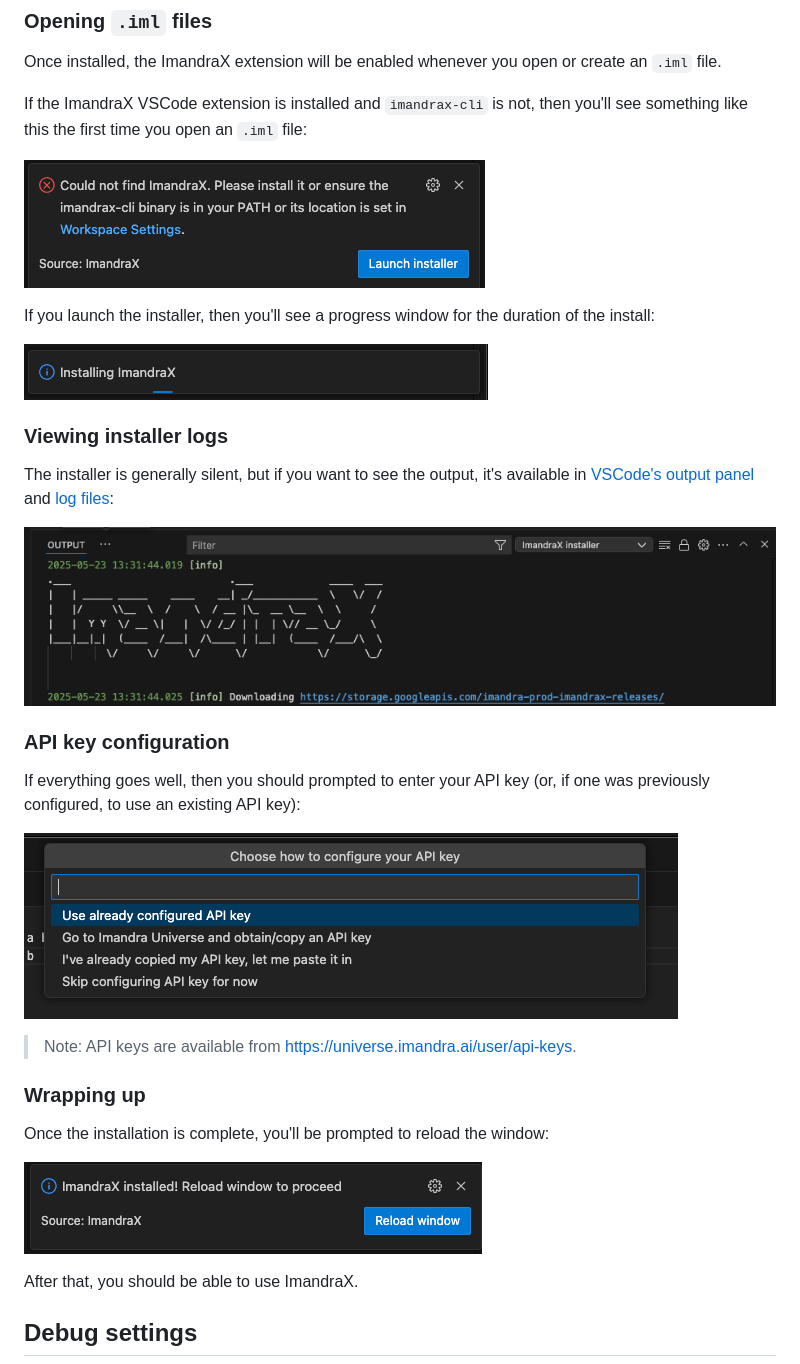
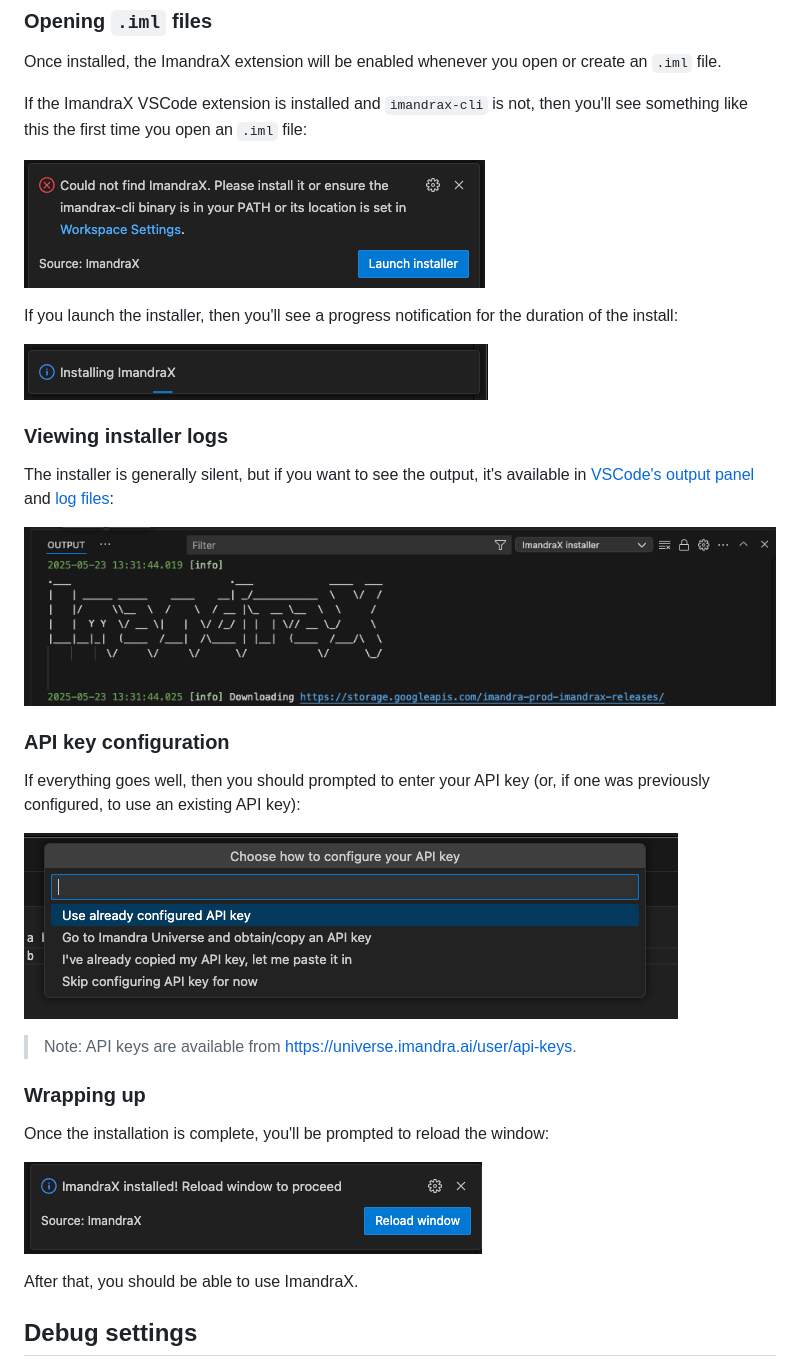
Before and after one commit to imandra-ai/imandrax-vscode, a Markdown page: README.md, the part around the change. Drawn GitHub-style.

Commit message:
add new image and restructure assets for readme

```diff
--- a/README.md
+++ b/README.md
@@ -24,12 +24,12 @@ Once installed, the ImandraX extension will be enabled whenever you open or crea
 If the ImandraX VSCode extension is installed and `imandrax-cli` is not, then you'll
 see something like this the first time you open an `.iml` file:
 
-![Launch installer prompt](assets/readme-1.png)
+![Launch installer prompt](assets/readme/installer-prompt.png)
 
-If you launch the installer, then you'll see a progress window for the duration of the
+If you launch the installer, then you'll see a progress notification for the duration of the
 install:
 
-![Progress window](assets/readme-2.png)
+![Progress notification](assets/readme/progress-notification.png)
 
 ### Viewing installer logs
 
@@ -37,14 +37,14 @@ The installer is generally silent, but if you want to see the output, it's avail
 in [VSCode's output panel](https://code.visualstudio.com/api/extension-capabilities/common-capabilities#output-channel)
 and [log files](https://code.visualstudio.com/updates/v1_20#_extension-logging):
 
-![Log view](assets/readme-5.png)
+![Log view](assets/readme/log-view.png)
 
 ### API key configuration
 
 If everything goes well, then you should prompted to enter your API key
 (or, if one was previously configured, to use an existing API key):
 
-![API Key prompt](assets/readme-3.png)
+![API Key prompt](assets/readme/api-key-prompt.png)
 
 > Note: API keys are available from https://universe.imandra.ai/user/api-keys.
 
@@ -52,7 +52,7 @@ If everything goes well, then you should prompted to enter your API key
 
 Once the installation is complete, you'll be prompted to reload the window:
 
-![Installation complete](assets/readme-4.png)
+![Installation complete](assets/readme/done.png)
 
 After that, you should be able to use ImandraX.
 
```
Also changed, not shown: assets/readme/api-key-prompt.png (renamed from assets/readme-3.png), assets/readme/done.png (renamed from assets/readme-4.png), assets/readme/installer-prompt.png (renamed from assets/readme-1.png), assets/readme/log-view.png (renamed from assets/readme-5.png), assets/readme/main.png (added), assets/readme/progress-notification.png (renamed from assets/readme-2.png).
